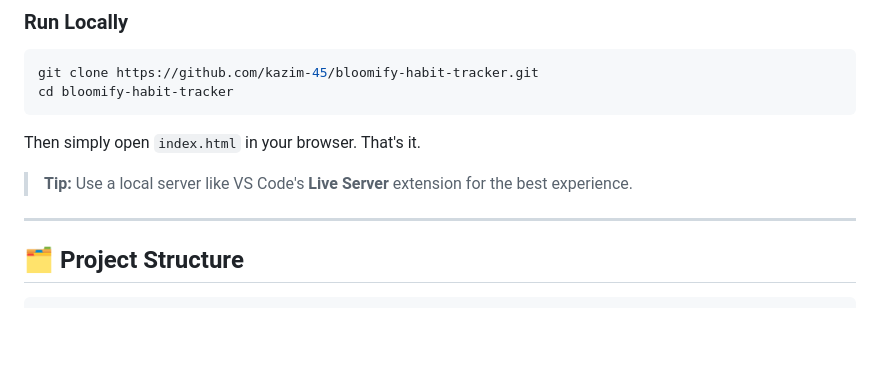
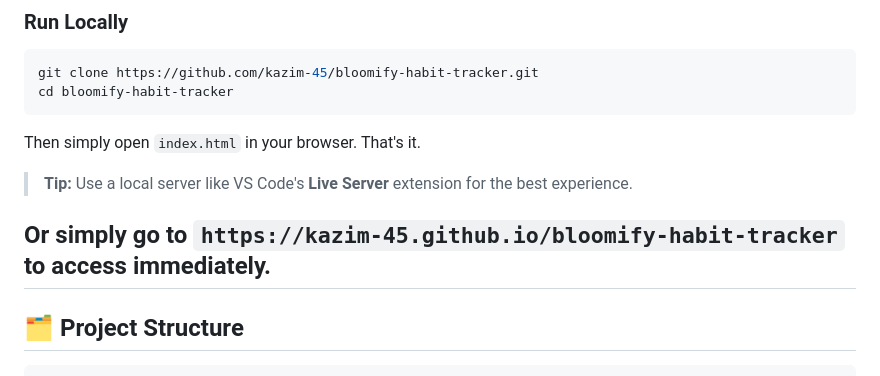
Before and after one commit to kazim-45/bloomify-habit-tracker, a Markdown page: README.md, the part around the change. Rendered like a GitHub page; blank space fills up the shorter version.

Commit message:
Update README with direct project link
Added a link to access the project directly online.

```diff
--- a/README.md
+++ b/README.md
@@ -50,6 +50,7 @@ Then simply open `index.html` in your browser. That's it.
 
 > **Tip:** Use a local server like VS Code's **Live Server** extension for the best experience.
 
+Or simply go to `https://kazim-45.github.io/bloomify-habit-tracker` to access immediately.
 ---
 
 ## 🗂 Project Structure
```
